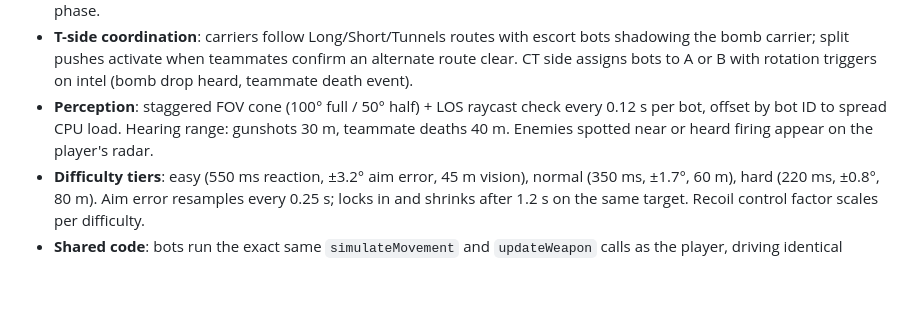
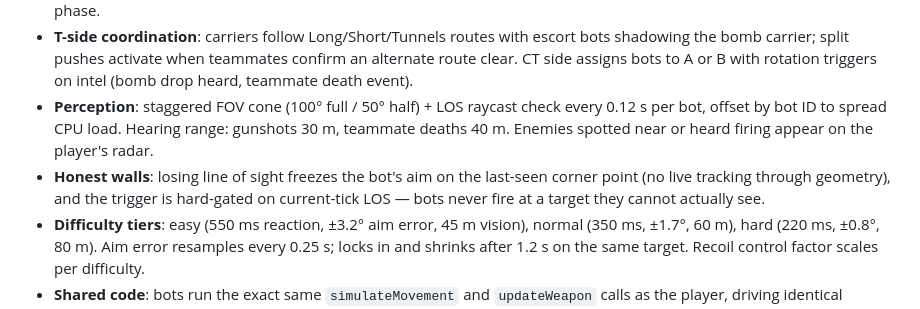
Before and after one commit to kream0/clodstrike, a Markdown page: README.md, the part around the change. Rendered like a GitHub page; blank space fills up the shorter version.

Commit message:
docs: bot wall-LOS honesty bullet
Co-Authored-By: Claude Fable 5 <noreply@anthropic.com>

```diff
--- a/README.md
+++ b/README.md
@@ -73,6 +73,7 @@ Seven weapons across three slots with individually tuned stats:
 - **FSM states**: objective (route to site), engage (spotted enemy), hunt (last-known-position), plant (hold E at site), defuse (CT rushes dropped bomb), guard (static hold after site capture). State transitions driven by perception events and game phase.
 - **T-side coordination**: carriers follow Long/Short/Tunnels routes with escort bots shadowing the bomb carrier; split pushes activate when teammates confirm an alternate route clear. CT side assigns bots to A or B with rotation triggers on intel (bomb drop heard, teammate death event).
 - **Perception**: staggered FOV cone (100° full / 50° half) + LOS raycast check every 0.12 s per bot, offset by bot ID to spread CPU load. Hearing range: gunshots 30 m, teammate deaths 40 m. Enemies spotted near or heard firing appear on the player's radar.
+- **Honest walls**: losing line of sight freezes the bot's aim on the last-seen corner point (no live tracking through geometry), and the trigger is hard-gated on current-tick LOS — bots never fire at a target they cannot actually see.
 - **Difficulty tiers**: easy (550 ms reaction, ±3.2° aim error, 45 m vision), normal (350 ms, ±1.7°, 60 m), hard (220 ms, ±0.8°, 80 m). Aim error resamples every 0.25 s; locks in and shrinks after 1.2 s on the same target. Recoil control factor scales per difficulty.
 - **Shared code**: bots run the exact same `simulateMovement` and `updateWeapon` calls as the player, driving identical physics and weapon state machines — no separate bot-movement shortcuts.
 - **Stuck recovery**: horizontal speed below 0.3 m/s for 0.7 s triggers a jump; 1.5 s of stuck triggers a full A* replan; stuck escorts break formation permanently and route independently.
```
